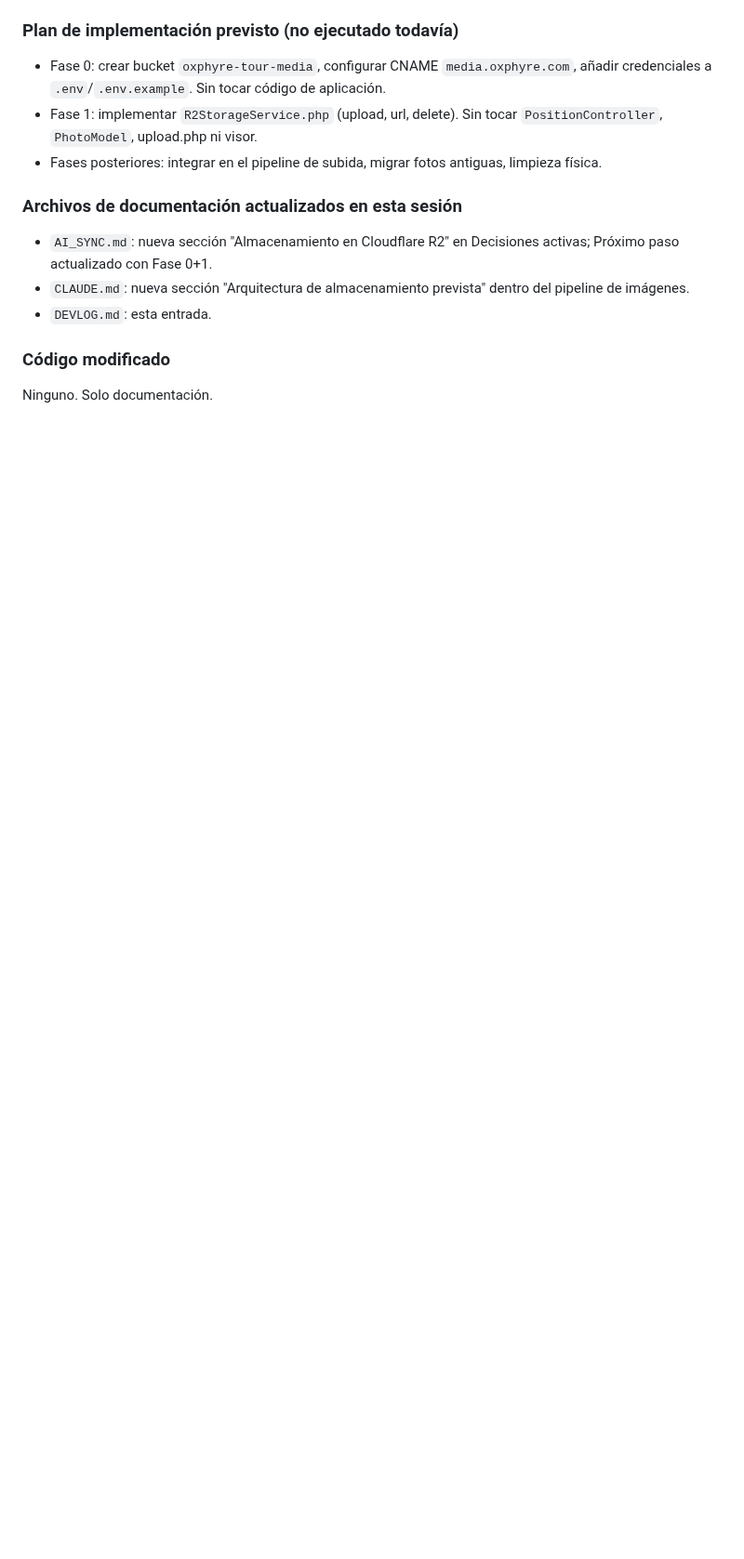
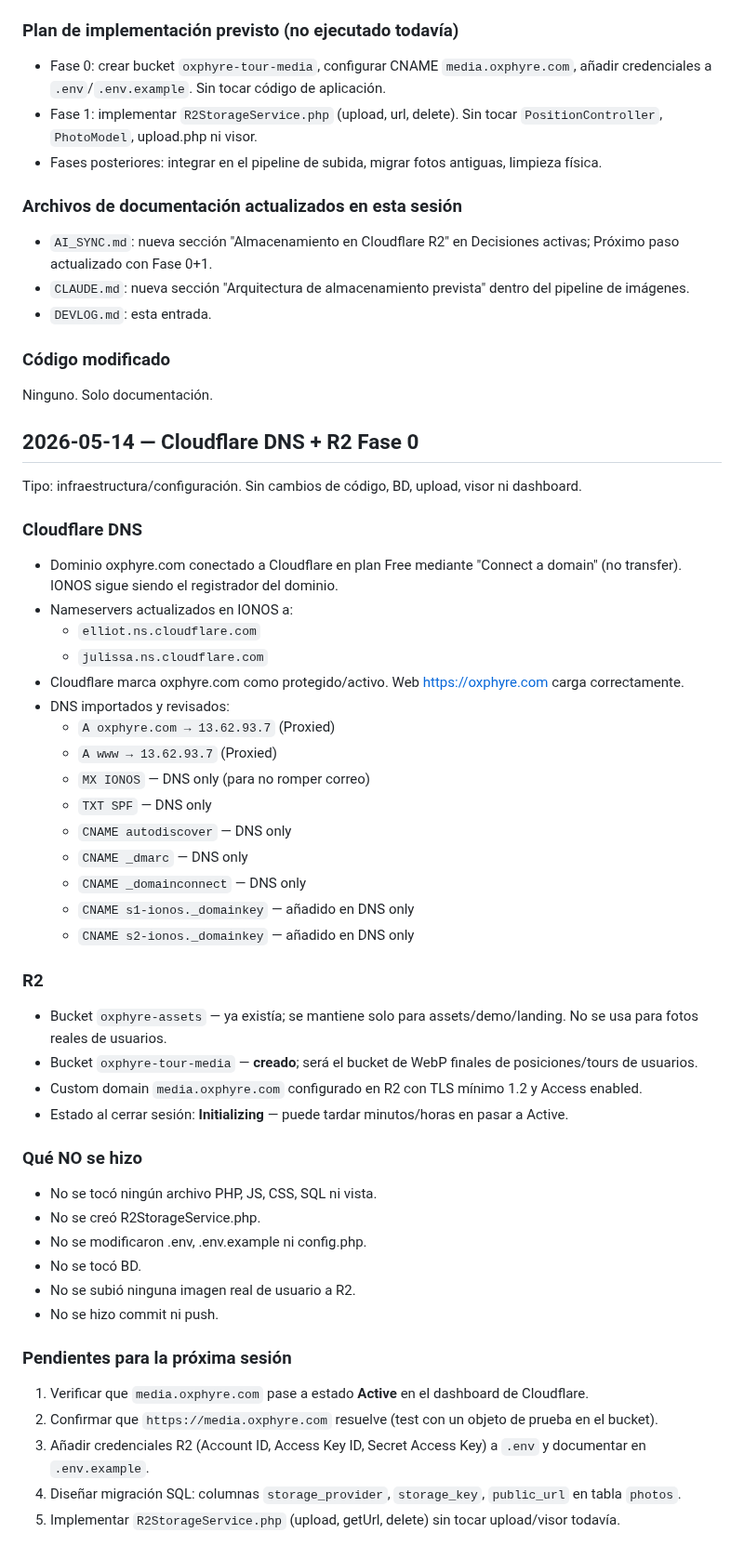
Before and after one commit to DaaniMM/oxphyre, a Markdown page: DEVLOG.md, the part around the change. Shown at 93% size. Drawn GitHub-style; blank space fills up the shorter version.

Commit message:
DEVLOG , CLAUDE.md y AI_SYNC actualizados: Cloudflare R2 conectado a dominio

```diff
--- a/DEVLOG.md
+++ b/DEVLOG.md
@@ -1786,3 +1786,45 @@ Antes de escribir código se documenta la arquitectura decidida para que quede r
 
 ### Código modificado
 Ninguno. Solo documentación.
+
+## 2026-05-14 — Cloudflare DNS + R2 Fase 0
+
+Tipo: infraestructura/configuración. Sin cambios de código, BD, upload, visor ni dashboard.
+
+### Cloudflare DNS
+- Dominio oxphyre.com conectado a Cloudflare en plan Free mediante "Connect a domain" (no transfer). IONOS sigue siendo el registrador del dominio.
+- Nameservers actualizados en IONOS a:
+  - `elliot.ns.cloudflare.com`
+  - `julissa.ns.cloudflare.com`
+- Cloudflare marca oxphyre.com como protegido/activo. Web https://oxphyre.com carga correctamente.
+- DNS importados y revisados:
+  - `A oxphyre.com → 13.62.93.7` (Proxied)
+  - `A www → 13.62.93.7` (Proxied)
+  - `MX IONOS` — DNS only (para no romper correo)
+  - `TXT SPF` — DNS only
+  - `CNAME autodiscover` — DNS only
+  - `CNAME _dmarc` — DNS only
+  - `CNAME _domainconnect` — DNS only
+  - `CNAME s1-ionos._domainkey` — añadido en DNS only
+  - `CNAME s2-ionos._domainkey` — añadido en DNS only
+
+### R2
+- Bucket `oxphyre-assets` — ya existía; se mantiene solo para assets/demo/landing. No se usa para fotos reales de usuarios.
+- Bucket `oxphyre-tour-media` — **creado**; será el bucket de WebP finales de posiciones/tours de usuarios.
+- Custom domain `media.oxphyre.com` configurado en R2 con TLS mínimo 1.2 y Access enabled.
+- Estado al cerrar sesión: **Initializing** — puede tardar minutos/horas en pasar a Active.
+
+### Qué NO se hizo
+- No se tocó ningún archivo PHP, JS, CSS, SQL ni vista.
+- No se creó R2StorageService.php.
+- No se modificaron .env, .env.example ni config.php.
+- No se tocó BD.
+- No se subió ninguna imagen real de usuario a R2.
+- No se hizo commit ni push.
+
+### Pendientes para la próxima sesión
+1. Verificar que `media.oxphyre.com` pase a estado **Active** en el dashboard de Cloudflare.
+2. Confirmar que `https://media.oxphyre.com` resuelve (test con un objeto de prueba en el bucket).
+3. Añadir credenciales R2 (Account ID, Access Key ID, Secret Access Key) a `.env` y documentar en `.env.example`.
+4. Diseñar migración SQL: columnas `storage_provider`, `storage_key`, `public_url` en tabla `photos`.
+5. Implementar `R2StorageService.php` (upload, getUrl, delete) sin tocar upload/visor todavía.
```
Also changed, not shown: AI_SYNC.md (+31 -17 lines), CLAUDE.md (+7 -3 lines).
